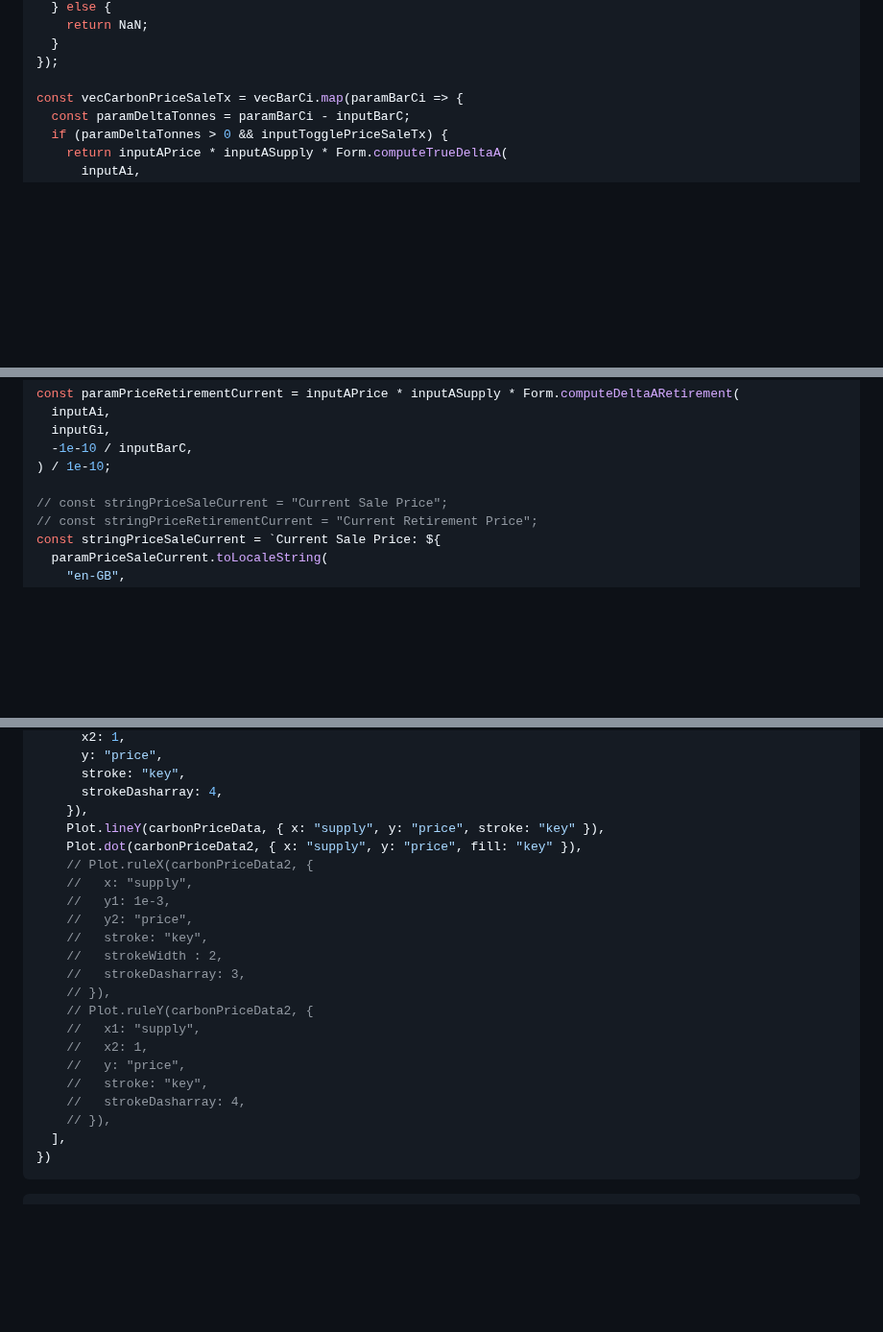
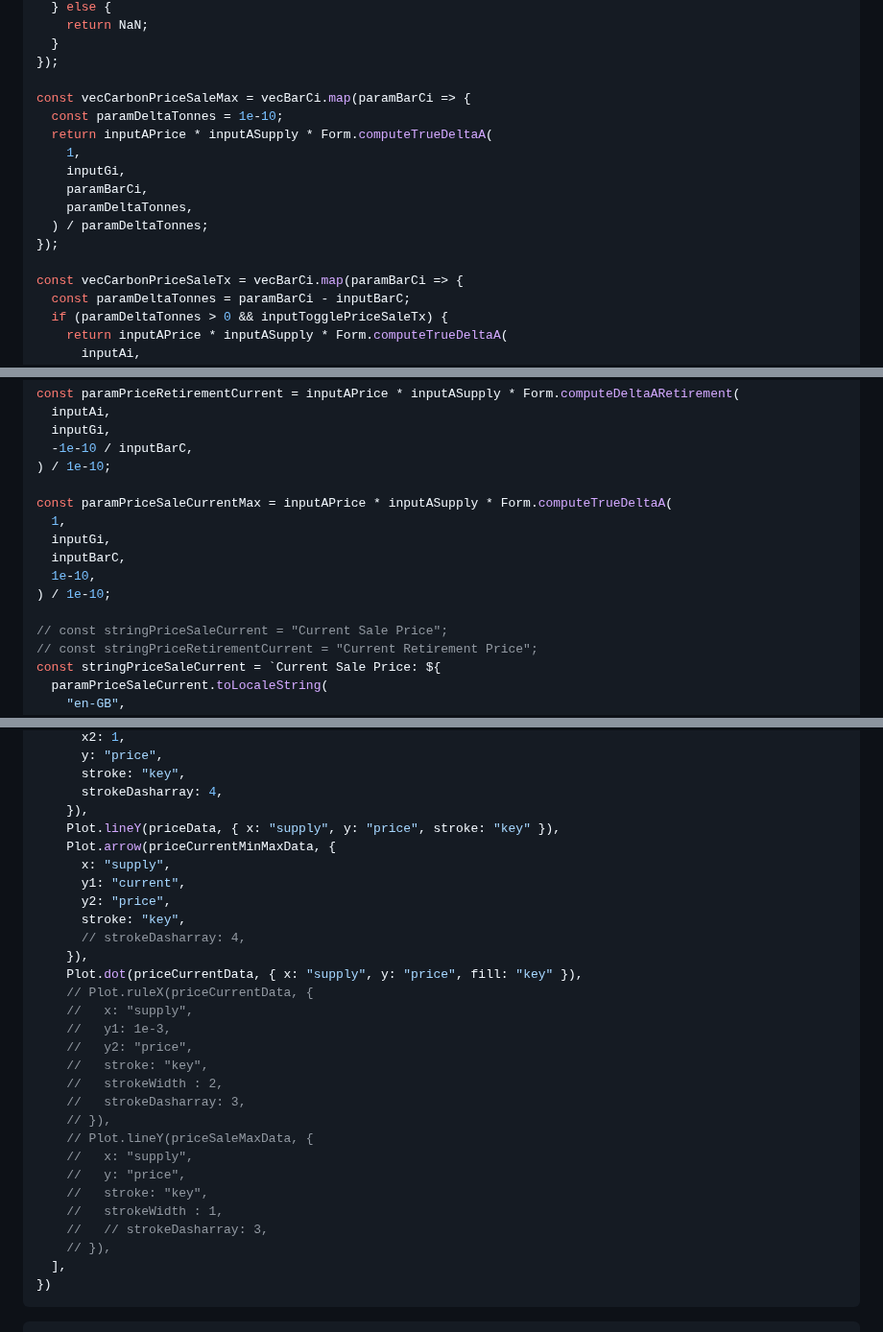
Before and after one commit to ldeso/klima.leodesouza.net, a Markdown page: src/maintaining-prices.md, 3 parts joined by grey strips. Shown at 96% size. GitHub-like rendering; blank space fills up the shorter version.

```diff
--- a/src/maintaining-prices.md
+++ b/src/maintaining-prices.md
@@ -166,6 +166,16 @@ const vecCarbonPriceRetirement = vecBarCi.map(paramBarCi => {
   }
 });
 
+const vecCarbonPriceSaleMax = vecBarCi.map(paramBarCi => {
+  const paramDeltaTonnes = 1e-10;
+  return inputAPrice * inputASupply * Form.computeTrueDeltaA(
+    1,
+    inputGi,
+    paramBarCi,
+    paramDeltaTonnes,
+  ) / paramDeltaTonnes;
+});
+
 const vecCarbonPriceSaleTx = vecBarCi.map(paramBarCi => {
   const paramDeltaTonnes = paramBarCi - inputBarC;
   if (paramDeltaTonnes > 0 && inputTogglePriceSaleTx) {
@@ -206,6 +216,13 @@ const paramPriceRetirementCurrent = inputAPrice * inputASupply * Form.computeDel
   -1e-10 / inputBarC,
 ) / 1e-10;
 
+const paramPriceSaleCurrentMax = inputAPrice * inputASupply * Form.computeTrueDeltaA(
+  1,
+  inputGi,
+  inputBarC,
+  1e-10,
+) / 1e-10;
+
 // const stringPriceSaleCurrent = "Current Sale Price";
 // const stringPriceRetirementCurrent = "Current Retirement Price";
 const stringPriceSaleCurrent = `Current Sale Price: ${
@@ -316,9 +359,16 @@ Plot.plot({
       stroke: "key",
       strokeDasharray: 4,
     }),
-    Plot.lineY(carbonPriceData, { x: "supply", y: "price", stroke: "key" }),
-    Plot.dot(carbonPriceData2, { x: "supply", y: "price", fill: "key" }),
-    // Plot.ruleX(carbonPriceData2, {
+    Plot.lineY(priceData, { x: "supply", y: "price", stroke: "key" }),
+    Plot.arrow(priceCurrentMinMaxData, {
+      x: "supply",
+      y1: "current",
+      y2: "price",
+      stroke: "key",
+      // strokeDasharray: 4,
+    }),
+    Plot.dot(priceCurrentData, { x: "supply", y: "price", fill: "key" }),
+    // Plot.ruleX(priceCurrentData, {
     //   x: "supply",
     //   y1: 1e-3,
     //   y2: "price",
@@ -326,12 +376,12 @@ Plot.plot({
     //   strokeWidth : 2,
     //   strokeDasharray: 3,
     // }),
-    // Plot.ruleY(carbonPriceData2, {
-    //   x1: "supply",
-    //   x2: 1,
+    // Plot.lineY(priceSaleMaxData, {
+    //   x: "supply",
     //   y: "price",
     //   stroke: "key",
-    //   strokeDasharray: 4,
+    //   strokeWidth : 1,
+    //   // strokeDasharray: 3,
     // }),
   ],
 })
```
Also changed, not shown: other parts of src/maintaining-prices.md (+42 -16 lines).
